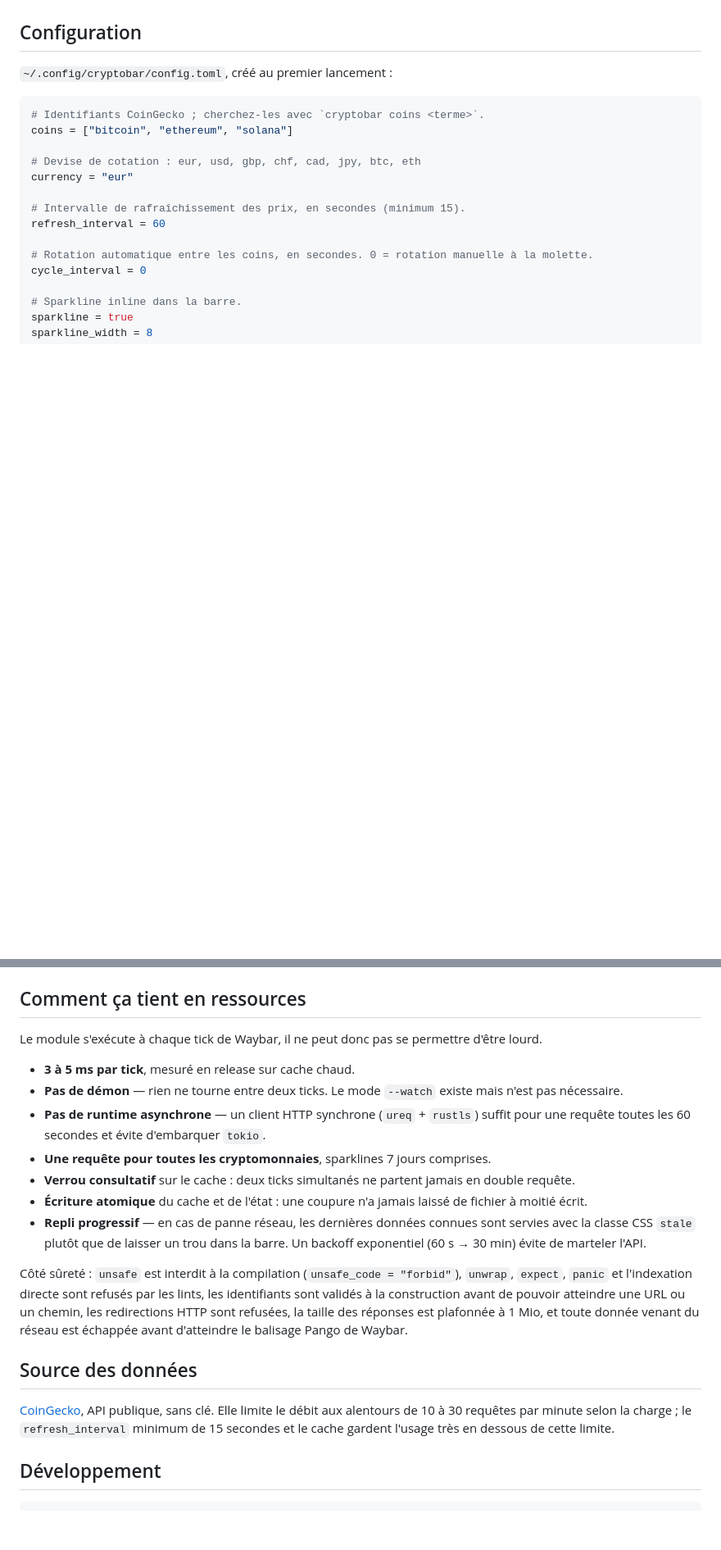
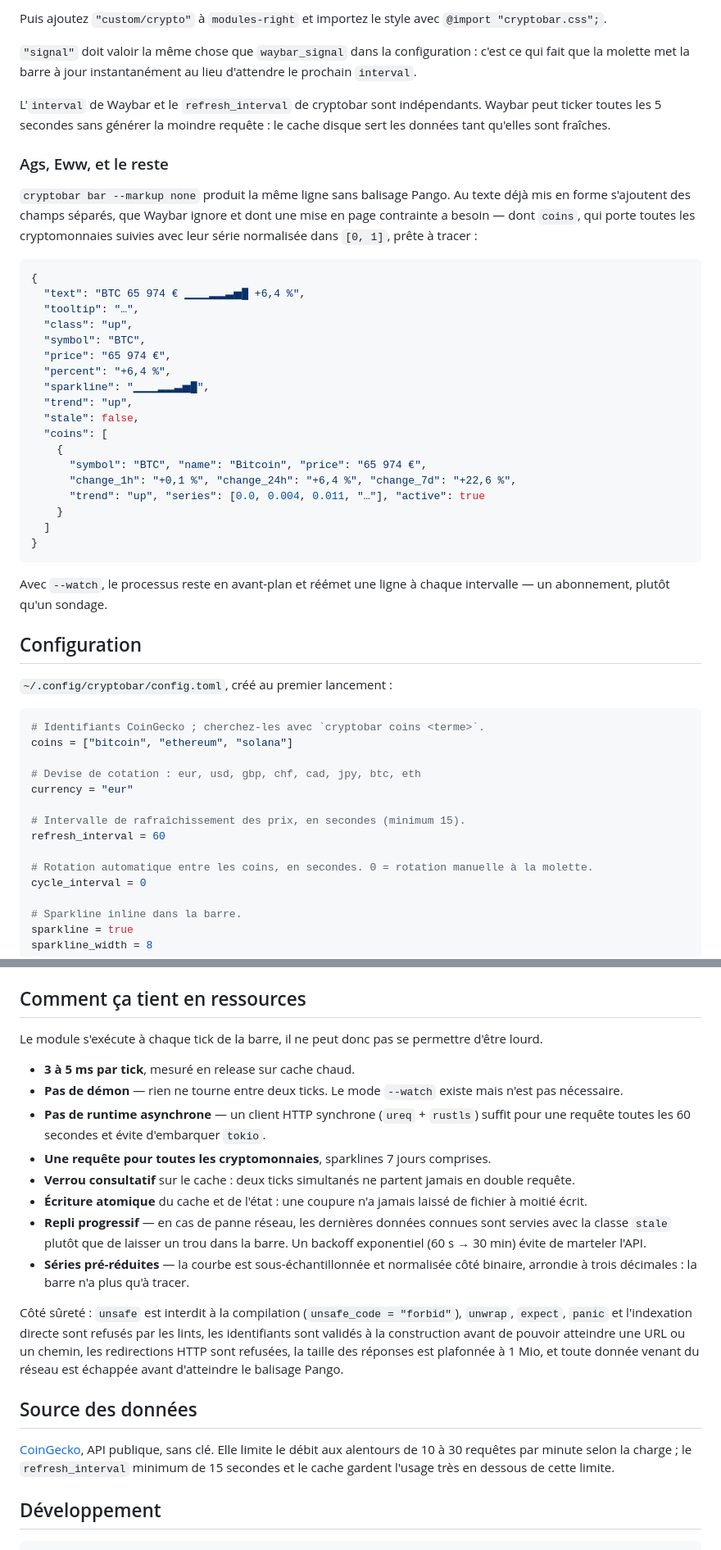
Before and after one commit to Akayashuu/cryptobar, a Markdown page: README.md, 2 parts joined by grey strips. Shown at 82% size. Drawn GitHub-style; blank space fills up the shorter version.

````diff
--- a/README.md
+++ b/README.md
@@ -43,3 +90,45 @@ Le binaire n'a alors plus aucune dépendance GTK.
+Puis ajoutez `"custom/crypto"` à `modules-right` et importez le style avec
+`@import "cryptobar.css";`.
+
+`"signal"` doit valoir la même chose que `waybar_signal` dans la configuration :
+c'est ce qui fait que la molette met la barre à jour instantanément au lieu
+d'attendre le prochain `interval`.
+
+L'`interval` de Waybar et le `refresh_interval` de cryptobar sont indépendants.
+Waybar peut ticker toutes les 5 secondes sans générer la moindre requête : le
+cache disque sert les données tant qu'elles sont fraîches.
+
+### Ags, Eww, et le reste
+
+`cryptobar bar --markup none` produit la même ligne sans balisage Pango. Au
+texte déjà mis en forme s'ajoutent des champs séparés, que Waybar ignore et
+dont une mise en page contrainte a besoin — dont `coins`, qui porte toutes les
+cryptomonnaies suivies avec leur série normalisée dans `[0, 1]`, prête à
+tracer :
+
+```json
+{
+  "text": "BTC 65 974 € ▁▁▁▂▂▃▅█ +6,4 %",
+  "tooltip": "…",
+  "class": "up",
+  "symbol": "BTC",
+  "price": "65 974 €",
+  "percent": "+6,4 %",
+  "sparkline": "▁▁▁▂▂▃▅█",
+  "trend": "up",
+  "stale": false,
+  "coins": [
+    {
+      "symbol": "BTC", "name": "Bitcoin", "price": "65 974 €",
+      "change_1h": "+0,1 %", "change_24h": "+6,4 %", "change_7d": "+22,6 %",
+      "trend": "up", "series": [0.0, 0.004, 0.011, "…"], "active": true
+    }
+  ]
+}
+```
+
+Avec `--watch`, le processus reste en avant-plan et réémet une ligne à chaque
+intervalle — un abonnement, plutôt qu'un sondage.
 
 ## Configuration
 
@@ -155,7 +182,7 @@ Plages acceptées par `--range` : `1h`, `24h`, `7d`, `30d`, `1y`.
 
 ## Comment ça tient en ressources
 
-Le module s'exécute à chaque tick de Waybar, il ne peut donc pas se permettre
+Le module s'exécute à chaque tick de la barre, il ne peut donc pas se permettre
 d'être lourd.
 
 - **3 à 5 ms par tick**, mesuré en release sur cache chaud.
@@ -169,22 +196,24 @@ d'être lourd.
 - **Écriture atomique** du cache et de l'état : une coupure n'a jamais laissé de
   fichier à moitié écrit.
 - **Repli progressif** — en cas de panne réseau, les dernières données connues
-  sont servies avec la classe CSS `stale` plutôt que de laisser un trou dans la
+  sont servies avec la classe `stale` plutôt que de laisser un trou dans la
   barre. Un backoff exponentiel (60 s → 30 min) évite de marteler l'API.
+- **Séries pré-réduites** — la courbe est sous-échantillonnée et normalisée
+  côté binaire, arrondie à trois décimales : la barre n'a plus qu'à tracer.
 
 Côté sûreté : `unsafe` est interdit à la compilation (`unsafe_code = "forbid"`),
 `unwrap`, `expect`, `panic` et l'indexation directe sont refusés par les lints,
 les identifiants sont validés à la construction avant de pouvoir atteindre une
 URL ou un chemin, les redirections HTTP sont refusées, la taille des réponses
 est plafonnée à 1 Mio, et toute donnée venant du réseau est échappée avant
-d'atteindre le balisage Pango de Waybar.
+d'atteindre le balisage Pango.
 
 ## Source des données
 
 [CoinGecko](https://www.coingecko.com), API publique, sans clé. Elle limite le
 débit aux alentours de 10 à 30 requêtes par minute selon la charge ; le
-`refresh_interval` minimum de 15 secondes et le cache gardent l'usage très
-en dessous de cette limite.
+`refresh_interval` minimum de 15 secondes et le cache gardent l'usage très en
+dessous de cette limite.
 
 ## Développement
 
````
Also changed, not shown: other parts of README.md (+68 -83 lines), CHANGELOG.md (+6 -0 lines), quickshell/README.md (+4 -3 lines), docs/media/bar-vertical.png (added), 8 other files.
